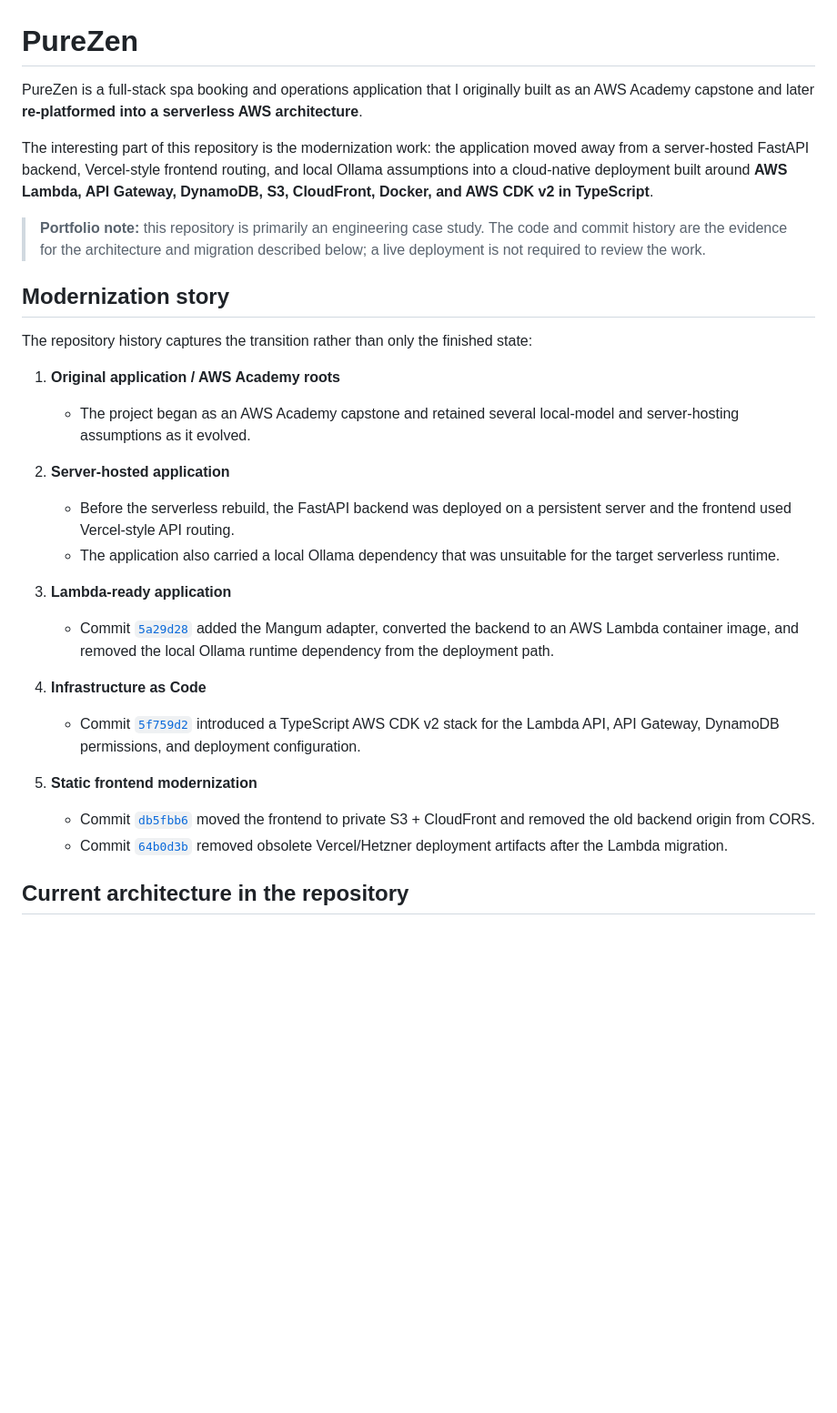
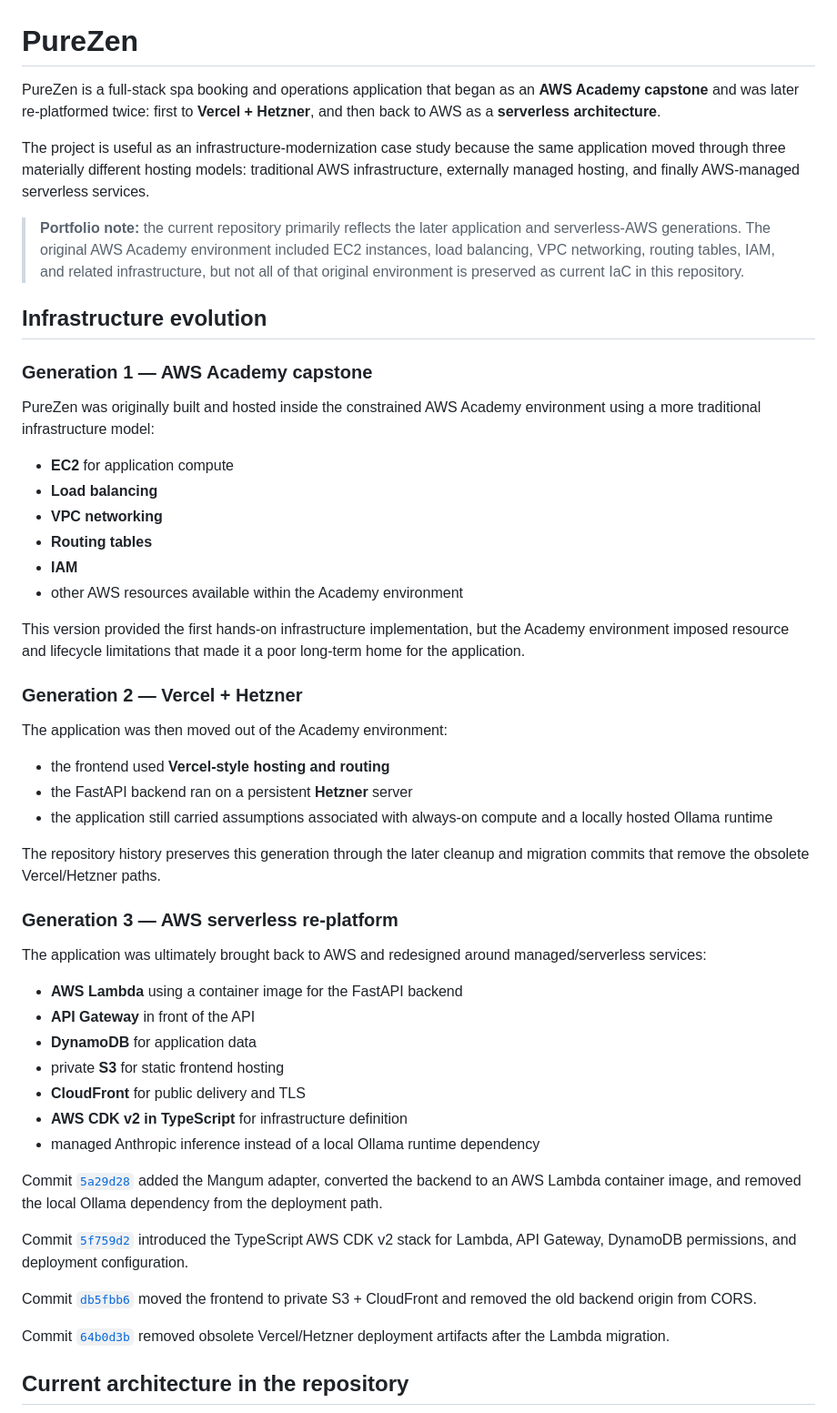
Before and after one commit to jetty-setter/purezen, a Markdown page: README.md, the part around one of its changes. Shown at 91% size. Rendered like a GitHub page; blank space fills up the shorter version.

Commit message:
docs: document PureZen infrastructure evolution

```diff
--- a/README.md
+++ b/README.md
@@ -1,31 +1,55 @@
 # PureZen
 
-PureZen is a full-stack spa booking and operations application that I originally built as an AWS Academy capstone and later **re-platformed into a serverless AWS architecture**.
+PureZen is a full-stack spa booking and operations application that began as an **AWS Academy capstone** and was later re-platformed twice: first to **Vercel + Hetzner**, and then back to AWS as a **serverless architecture**.
 
-The interesting part of this repository is the modernization work: the application moved away from a server-hosted FastAPI backend, Vercel-style frontend routing, and local Ollama assumptions into a cloud-native deployment built around **AWS Lambda, API Gateway, DynamoDB, S3, CloudFront, Docker, and AWS CDK v2 in TypeScript**.
+The project is useful as an infrastructure-modernization case study because the same application moved through three materially different hosting models: traditional AWS infrastructure, externally managed hosting, and finally AWS-managed serverless services.
 
-> **Portfolio note:** this repository is primarily an engineering case study. The code and commit history are the evidence for the architecture and migration described below; a live deployment is not required to review the work.
+> **Portfolio note:** the current repository primarily reflects the later application and serverless-AWS generations. The original AWS Academy environment included EC2 instances, load balancing, VPC networking, routing tables, IAM, and related infrastructure, but not all of that original environment is preserved as current IaC in this repository.
 
-## Modernization story
+## Infrastructure evolution
 
-The repository history captures the transition rather than only the finished state:
+### Generation 1 — AWS Academy capstone
 
-1. **Original application / AWS Academy roots**
-   - The project began as an AWS Academy capstone and retained several local-model and server-hosting assumptions as it evolved.
+PureZen was originally built and hosted inside the constrained AWS Academy environment using a more traditional infrastructure model:
 
-2. **Server-hosted application**
-   - Before the serverless rebuild, the FastAPI backend was deployed on a persistent server and the frontend used Vercel-style API routing.
-   - The application also carried a local Ollama dependency that was unsuitable for the target serverless runtime.
+- **EC2** for application compute
+- **Load balancing**
+- **VPC networking**
+- **Routing tables**
+- **IAM**
+- other AWS resources available within the Academy environment
 
-3. **Lambda-ready application**
-   - Commit [`5a29d28`](https://github.com/jetty-setter/purezen/commit/5a29d288ff1fbfb5694d244c93bc34118818c38a) added the Mangum adapter, converted the backend to an AWS Lambda container image, and removed the local Ollama runtime dependency from the deployment path.
+This version provided the first hands-on infrastructure implementation, but the Academy environment imposed resource and lifecycle limitations that made it a poor long-term home for the application.
 
-4. **Infrastructure as Code**
-   - Commit [`5f759d2`](https://github.com/jetty-setter/purezen/commit/5f759d2c52cc748fd920672b30d4959ca5300f8a) introduced a TypeScript AWS CDK v2 stack for the Lambda API, API Gateway, DynamoDB permissions, and deployment configuration.
+### Generation 2 — Vercel + Hetzner
 
-5. **Static frontend modernization**
-   - Commit [`db5fbb6`](https://github.com/jetty-setter/purezen/commit/db5fbb64053e81cba66202c7d48b5a5eabcd6cdb) moved the frontend to private S3 + CloudFront and removed the old backend origin from CORS.
-   - Commit [`64b0d3b`](https://github.com/jetty-setter/purezen/commit/64b0d3b9f084fb5cdd5fdebd8f920c2c4c3d4349) removed obsolete Vercel/Hetzner deployment artifacts after the Lambda migration.
+The application was then moved out of the Academy environment:
+
+- the frontend used **Vercel-style hosting and routing**
+- the FastAPI backend ran on a persistent **Hetzner** server
+- the application still carried assumptions associated with always-on compute and a locally hosted Ollama runtime
+
+The repository history preserves this generation through the later cleanup and migration commits that remove the obsolete Vercel/Hetzner paths.
+
+### Generation 3 — AWS serverless re-platform
+
+The application was ultimately brought back to AWS and redesigned around managed/serverless services:
+
+- **AWS Lambda** using a container image for the FastAPI backend
+- **API Gateway** in front of the API
+- **DynamoDB** for application data
+- private **S3** for static frontend hosting
+- **CloudFront** for public delivery and TLS
+- **AWS CDK v2 in TypeScript** for infrastructure definition
+- managed Anthropic inference instead of a local Ollama runtime dependency
+
+Commit [`5a29d28`](https://github.com/jetty-setter/purezen/commit/5a29d288ff1fbfb5694d244c93bc34118818c38a) added the Mangum adapter, converted the backend to an AWS Lambda container image, and removed the local Ollama dependency from the deployment path.
+
+Commit [`5f759d2`](https://github.com/jetty-setter/purezen/commit/5f759d2c52cc748fd920672b30d4959ca5300f8a) introduced the TypeScript AWS CDK v2 stack for Lambda, API Gateway, DynamoDB permissions, and deployment configuration.
+
+Commit [`db5fbb6`](https://github.com/jetty-setter/purezen/commit/db5fbb64053e81cba66202c7d48b5a5eabcd6cdb) moved the frontend to private S3 + CloudFront and removed the old backend origin from CORS.
+
+Commit [`64b0d3b`](https://github.com/jetty-setter/purezen/commit/64b0d3b9f084fb5cdd5fdebd8f920c2c4c3d4349) removed obsolete Vercel/Hetzner deployment artifacts after the Lambda migration.
 
 ## Current architecture in the repository
 
```
Also changed, not shown: other parts of README.md (+5 -5 lines).
